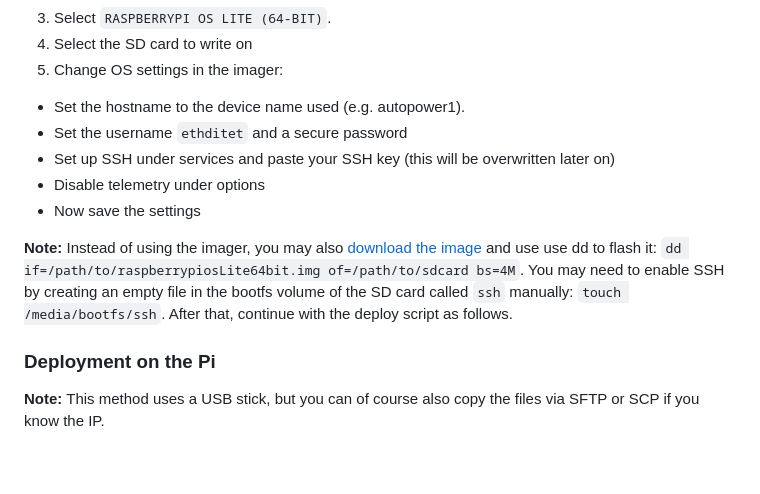
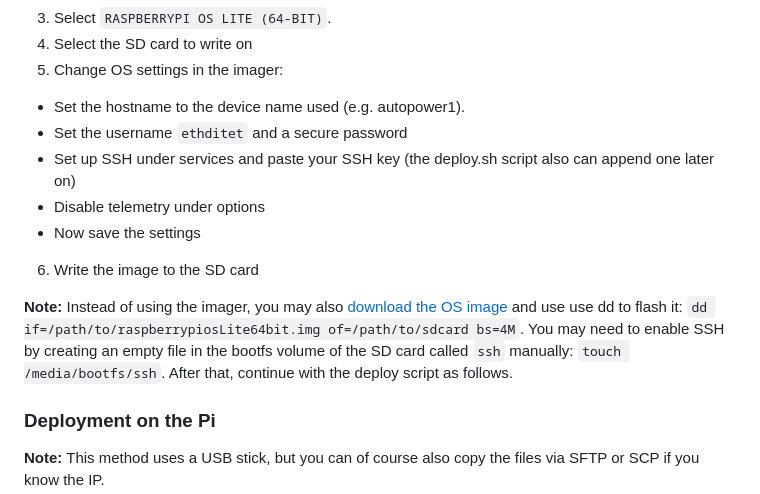
Before and after one commit to nsg-ethz/autopower, a Markdown page: client/README.md, the part around the change. Drawn GitHub-style; blank space fills up the shorter version.

Commit message:
Change deployment instructions

```diff
--- a/client/README.md
+++ b/client/README.md
@@ -33,11 +33,12 @@ First of all, flash an OS to the SD card of the Raspberry Pi. This project was t
 5. Change OS settings in the imager:
   - Set the hostname to the device name used (e.g. autopower1).
   - Set the username `ethditet` and a secure password
-  - Set up SSH under services and paste your SSH key (this will be overwritten later on)
+  - Set up SSH under services and paste your SSH key (the deploy.sh script also can append one later on)
   - Disable telemetry under options
   - Now save the settings
+6. Write the image to the SD card
 
-**Note:** Instead of using the imager, you may also [download the image](https://www.raspberrypi.com/software/operating-systems/) and use use dd to flash it: `dd if=/path/to/raspberrypiosLite64bit.img of=/path/to/sdcard bs=4M`. You may need to enable SSH by creating an empty file in the bootfs volume of the SD card called `ssh` manually: `touch /media/bootfs/ssh`. After that, continue with the deploy script as follows.
+**Note:** Instead of using the imager, you may also [download the OS image](https://www.raspberrypi.com/software/operating-systems/) and use use dd to flash it: `dd if=/path/to/raspberrypiosLite64bit.img of=/path/to/sdcard bs=4M`. You may need to enable SSH by creating an empty file in the bootfs volume of the SD card called `ssh` manually: `touch /media/bootfs/ssh`. After that, continue with the deploy script as follows.
 
 ### Deployment on the Pi
 
```
